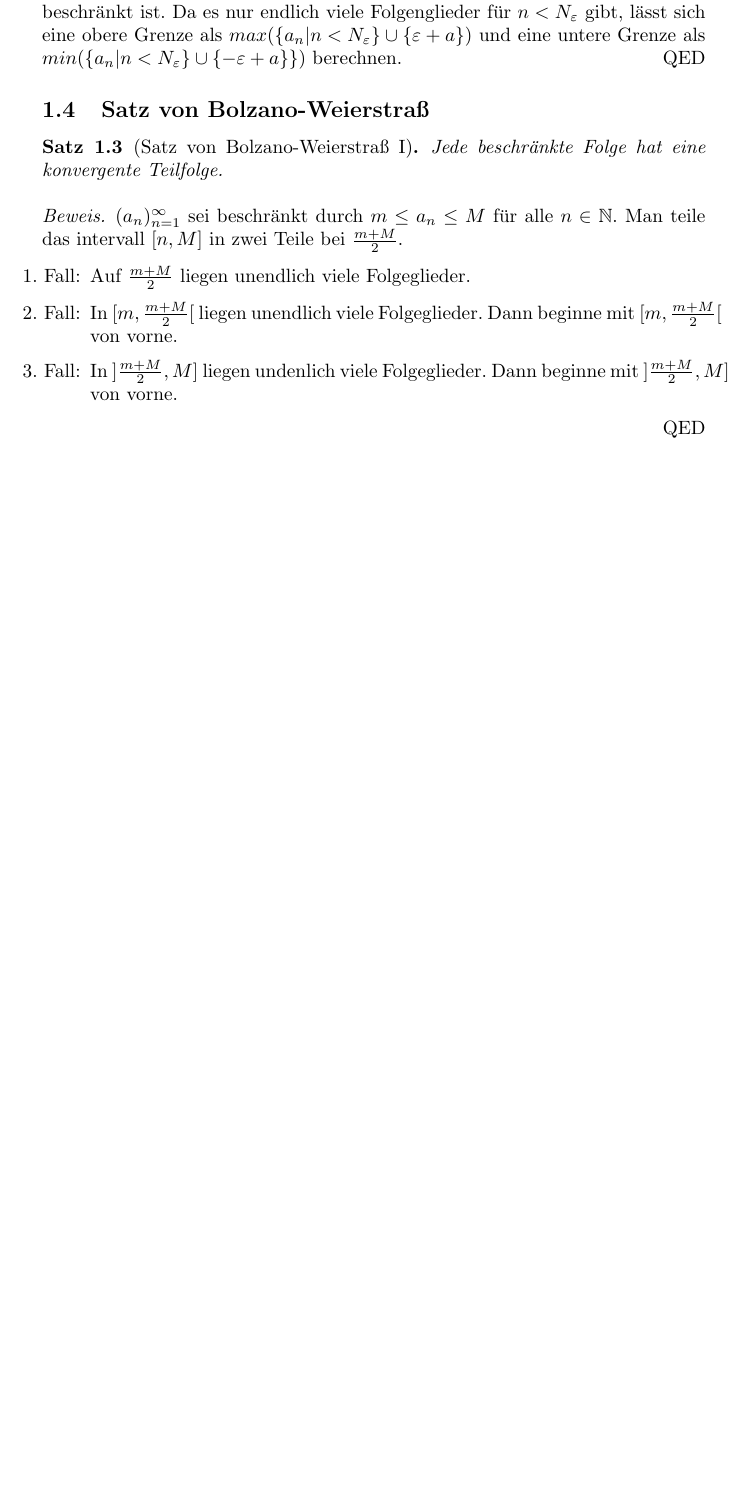
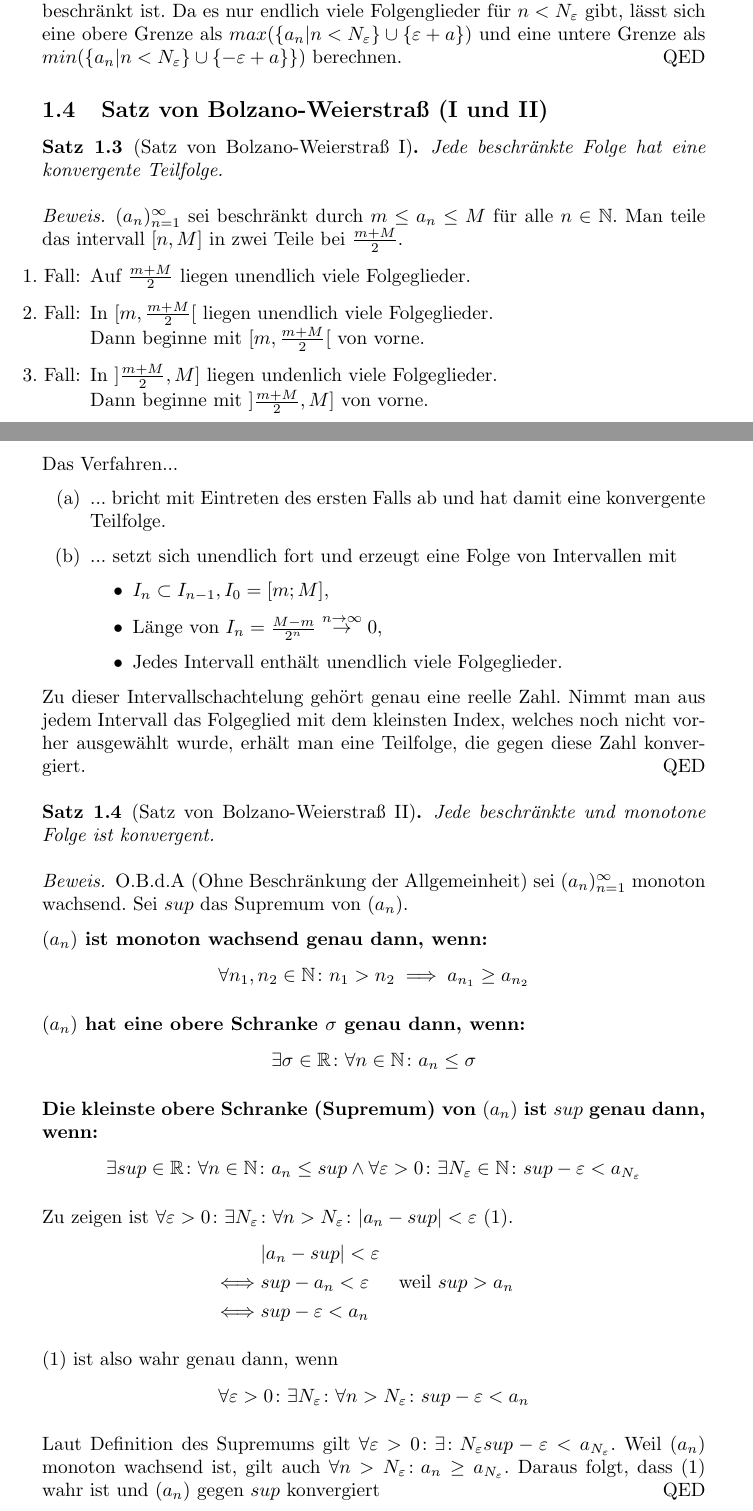
Before and after one commit to Schlafhase/MatheStern-EK, a LaTeX document (Ma-EK.tex): part of page 3 of 3 before the commit and two parts of pages 3 and 4 of 4 after it, the two joined at a grey line, cut so that both start at the same text, the shorter picture padded with empty space. Compiled offline with pdfLaTeX.

Commit message:
Satz von Bolzano-Weierstrass II

```diff
--- a/Ma-EK.tex
+++ b/Ma-EK.tex
@@ -26,6 +26,7 @@
 \newtheorem{conj}[thm]{Annahme}
 \newtheorem{defn}{Definition}[section]
 \renewcommand\qedsymbol{QED}
+\counterwithin*{equation}{thm}
 
 \makeatletter
 \newcommand*{\rom}[1]{\expandafter\@slowromancap\romannumeral #1@}
@@ -123,17 +124,66 @@
 		\end{proof}
 	\end{thm}
 
-	\subsection{Satz von Bolzano-Weierstraß}
+	\subsection{Satz von Bolzano-Weierstraß (\rom{1} und \rom{2})}
 	\begin{thm}[Satz von Bolzano-Weierstraß \rom{1}]
 		Jede beschränkte Folge hat eine konvergente Teilfolge.
 
 		\begin{proof} \((a_n)_{n=1}^{\infty}\) sei beschränkt durch \(m \leq a_n \leq M\) für alle \(n \in \mathbb{N}\). Man teile das intervall \([n,M]\) in zwei Teile bei \(\frac{m+M}{2}\).
 			\begin{enumerate}[label=\theenumi . Fall:]
 				\item Auf \(\frac{m+M}{2}\) liegen unendlich viele Folgeglieder.
-				\item In \([m, \frac{m+M}{2}[\) liegen unendlich viele Folgeglieder. Dann beginne mit \([m, \frac{m+M}{2}[\) von vorne.
-				\item In \(]\frac{m+M}{2}, M]\) liegen undenlich viele Folgeglieder. Dann beginne mit \(]\frac{m+M}{2}, M]\) von vorne.
+				\item In \([m, \frac{m+M}{2}[\) liegen unendlich viele Folgeglieder. \\Dann beginne mit \([m, \frac{m+M}{2}[\) von vorne.
+				\item In \(]\frac{m+M}{2}, M]\) liegen undenlich viele Folgeglieder. \\Dann beginne mit \(]\frac{m+M}{2}, M]\) von vorne.
 			\end{enumerate}
+			\newpage
+			\par
+			Das Verfahren...
+			\begin{enumerate}[label=(\alph*)]
+				\item ... bricht mit Eintreten des ersten Falls ab und hat damit eine konvergente Teilfolge.
+				\item ... setzt sich unendlich fort und erzeugt eine Folge von Intervallen mit
+				\begin{itemize}
+					\item \(I_n \subset I_{n-1}, I_0 = [m;M]\),
+					\item Länge von \(I_n = \frac{M-m}{2^n} \stackrel{n \to \infty}{\to} 0\),
+					\item Jedes Intervall enthält unendlich viele Folgeglieder.
+				\end{itemize}
+			\end{enumerate}
+			\par
+			Zu dieser Intervallschachtelung gehört genau eine reelle Zahl. Nimmt man aus jedem Intervall das Folgeglied mit dem kleinsten Index, welches noch nicht vorher ausgewählt wurde, erhält man eine Teilfolge, die gegen diese Zahl konvergiert.
+		\end{proof}
+	\end{thm}
 
+	\begin{thm}[Satz von Bolzano-Weierstraß \rom{2}]
+		Jede beschränkte und monotone Folge ist konvergent.
+		\begin{proof}
+			O.B.d.A (Ohne Beschränkung der Allgemeinheit) sei \((a_n)_{n=1}^{\infty}\) monoton wachsend. Sei \(sup\) das Supremum von \((a_n)\).
+
+			\textbf{\((a_n)\) ist monoton wachsend genau dann, wenn:}
+			\begin{aleq*}
+				\forall n_1,n_2 \in \mathbb{N} \colon n_1 > n_2 \implies a_{n_1} \geq a_{n_2}
+			\end{aleq*}
+			\par
+			\textbf{\((a_n)\) hat eine obere Schranke \(\sigma\) genau dann, wenn:}
+			\begin{aleq*}
+				\exists \sigma \in \mathbb{R} \colon \forall n \in \mathbb{N} \colon a_n \leq \sigma
+			\end{aleq*}
+			\par
+			\textbf{Die kleinste obere Schranke (Supremum) von \((a_n)\) ist \(sup\) genau dann, wenn: }
+			\begin{aleq*}
+				\exists sup \in \mathbb{R} \colon \forall n \in \mathbb{N} \colon a_n \leq sup \land \forall \varepsilon > 0 \colon \exists N_\varepsilon \in \mathbb{N} \colon sup - \varepsilon < a_{N_\varepsilon}
+			\end{aleq*}
+			\par
+			Zu zeigen ist \(\forall \varepsilon > 0 \colon \exists N_\varepsilon \colon \forall n > N_\varepsilon \colon |a_n - sup| < \varepsilon\) (1).
+			\begin{aleq*}
+				&|a_n - sup| < \varepsilon \\
+				\iff &sup - a_n < \varepsilon && \text{weil } sup > a_n \\
+				\iff &sup - \varepsilon < a_n
+			\end{aleq*}
+			\par
+			(1) ist also wahr genau dann, wenn
+			\begin{aleq*}
+				\forall \varepsilon > 0 \colon \exists N_\varepsilon \colon \forall n > N_\varepsilon \colon sup - \varepsilon < a_n
+			\end{aleq*}
+			\par
+			Laut Definition des Supremums gilt \(\forall \varepsilon > 0 \colon \exists  \colon N_\varepsilon  sup - \varepsilon < a_{N_\varepsilon}\). Weil \((a_n)\) monoton wachsend ist, gilt auch \(\forall n > N_\varepsilon \colon a_n \geq a_{N_\varepsilon}\). Daraus folgt, dass (1) wahr ist und \((a_n)\) gegen \(sup\) konvergiert
 		\end{proof}
 	\end{thm}
 
```
Also changed, not shown: Ma-EK.pdf.
